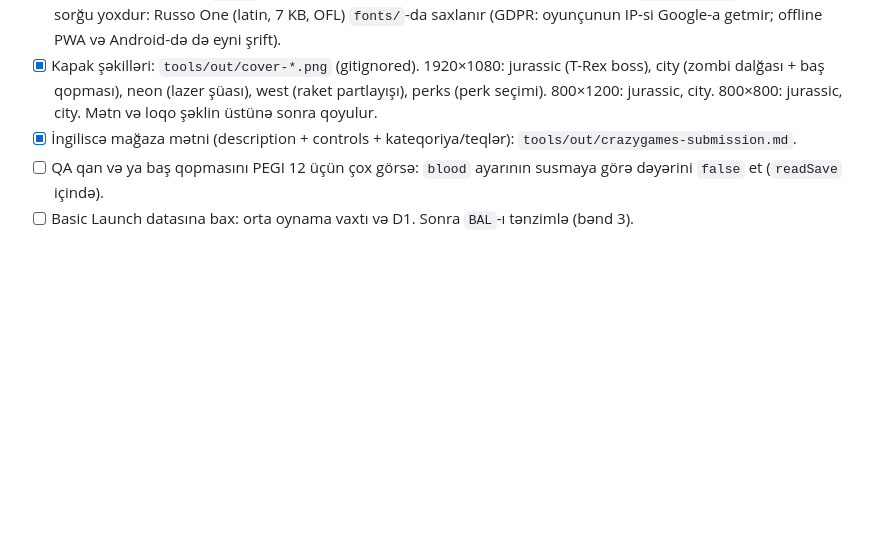
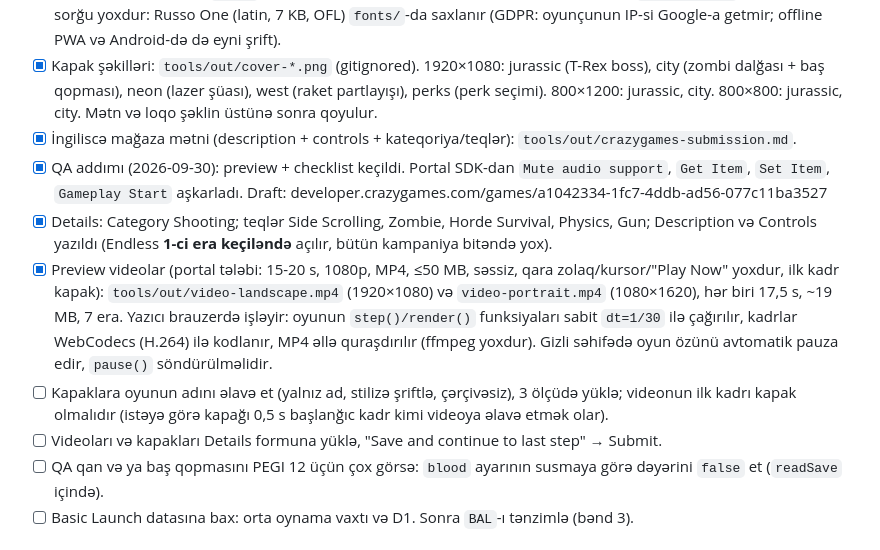
Before and after one commit to Ilkin-Ibishov/shoot-unlimited, a Markdown page: BACKLOG.md, the part around the change. GitHub-like rendering; blank space fills up the shorter version.

Commit message:
Backlog: CrazyGames QA passed, details filled, preview videos made
Co-Authored-By: Claude Sonnet 5.5 <noreply@anthropic.com>

```diff
--- a/BACKLOG.md
+++ b/BACKLOG.md
@@ -25,6 +25,11 @@
 - [x] Yükləmə: portal zip qəbul etmir ("Archive files are not supported"), faylları birbaşa upload zonasına sürükləmək lazımdır. Qovluğu hazırla: `mkdir tools/out/upload && git archive HEAD index.html manifest.webmanifest icon.svg js fonts | tar -x -C tools/out/upload`, sonra qovluğun **içindəkiləri** seçib sürüklə (qovluğun özünü yox, yoxsa `index.html` kökdə olmaz). 2026-09-30-da 15 fayl yükləndi və yoxlandı. Yoxlanıldı: oyunun işləməsi üçün başqa fayl lazım deyil (`sw.js` CrazyGames-də onsuz da qeydiyyatdan keçmir, çünki `Platform.sdk` dolu olur). Xarici sorğu yoxdur: Russo One (latin, 7 KB, OFL) `fonts/`-da saxlanır (GDPR: oyunçunun IP-si Google-a getmir; offline PWA və Android-də də eyni şrift).
 - [x] Kapak şəkilləri: `tools/out/cover-*.png` (gitignored). 1920×1080: jurassic (T-Rex boss), city (zombi dalğası + baş qopması), neon (lazer şüası), west (raket partlayışı), perks (perk seçimi). 800×1200: jurassic, city. 800×800: jurassic, city. Mətn və loqo şəklin üstünə sonra qoyulur.
 - [x] İngiliscə mağaza mətni (description + controls + kateqoriya/teqlər): `tools/out/crazygames-submission.md`.
+- [x] QA addımı (2026-09-30): preview + checklist keçildi. Portal SDK-dan `Mute audio support`, `Get Item`, `Set Item`, `Gameplay Start` aşkarladı. Draft: developer.crazygames.com/games/a1042334-1fc7-4ddb-ad56-077c11ba3527
+- [x] Details: Category Shooting; teqlər Side Scrolling, Zombie, Horde Survival, Physics, Gun; Description və Controls yazıldı (Endless **1-ci era keçiləndə** açılır, bütün kampaniya bitəndə yox).
+- [x] Preview videolar (portal tələbi: 15-20 s, 1080p, MP4, ≤50 MB, səssiz, qara zolaq/kursor/"Play Now" yoxdur, ilk kadr kapak): `tools/out/video-landscape.mp4` (1920×1080) və `video-portrait.mp4` (1080×1620), hər biri 17,5 s, ~19 MB, 7 era. Yazıcı brauzerdə işləyir: oyunun `step()/render()` funksiyaları sabit `dt=1/30` ilə çağırılır, kadrlar WebCodecs (H.264) ilə kodlanır, MP4 əllə quraşdırılır (ffmpeg yoxdur). Gizli səhifədə oyun özünü avtomatik pauza edir, `pause()` söndürülməlidir.
+- [ ] Kapaklara oyunun adını əlavə et (yalnız ad, stilizə şriftlə, çərçivəsiz), 3 ölçüdə yüklə; videonun ilk kadrı kapak olmalıdır (istəyə görə kapağı 0,5 s başlanğıc kadr kimi videoya əlavə etmək olar).
+- [ ] Videoları və kapakları Details formuna yüklə, "Save and continue to last step" → Submit.
 - [ ] QA qan və ya baş qopmasını PEGI 12 üçün çox görsə: `blood` ayarının susmaya görə dəyərini `false` et (`readSave` içində).
 - [ ] Basic Launch datasına bax: orta oynama vaxtı və D1. Sonra `BAL`-ı tənzimlə (bənd 3).
 
```
